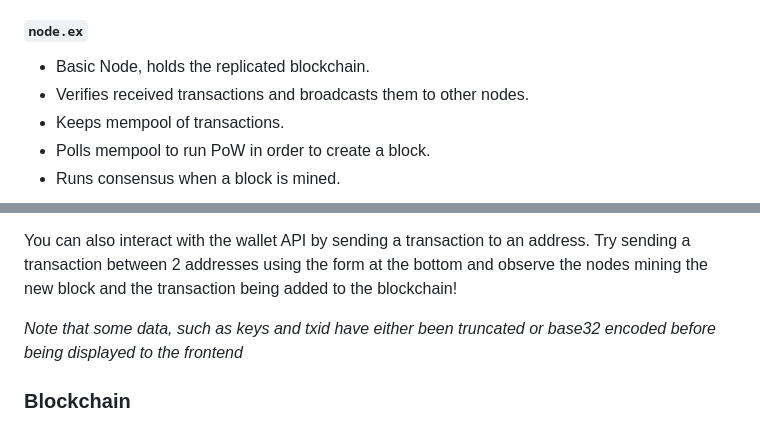
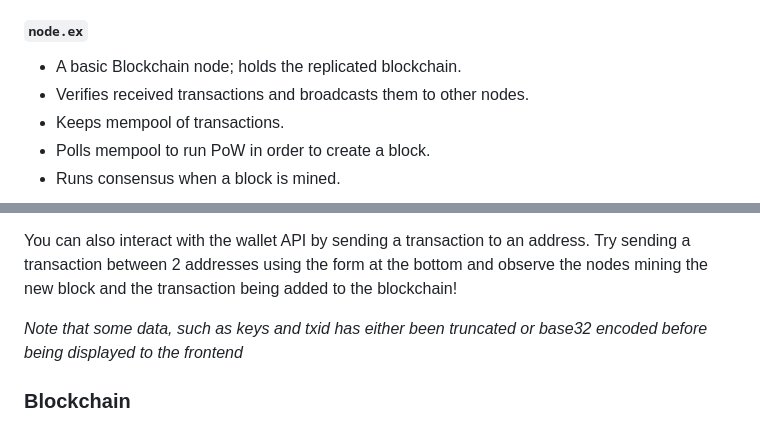
Before and after one commit to endrizzimarco/POCoin, a Markdown page: README.md, 2 parts joined by grey strips. GitHub-like rendering.

```diff
--- a/README.md
+++ b/README.md
@@ -40,7 +40,7 @@ For the backend, the following have been implemented:
 
 ##### `node.ex`
 
-- Basic Node, holds the replicated blockchain.
+- A basic Blockchain node; holds the replicated blockchain.
 - Verifies received transactions and broadcasts them to other nodes.
 - Keeps mempool of transactions.
 - Polls mempool to run PoW in order to create a block.
@@ -254,7 +260,7 @@ The interface exposes underlying wallet data:
 
 You can also interact with the wallet API by sending a transaction to an address. Try sending a transaction between 2 addresses using the form at the bottom and observe the nodes mining the new block and the transaction being added to the blockchain!
 
-_Note that some data, such as keys and txid have either been truncated or base32 encoded before being displayed to the frontend_
+_Note that some data, such as keys and txid has either been truncated or base32 encoded before being displayed to the frontend_
 
 ### Blockchain
 
```
Also changed, not shown: other parts of README.md (+16 -10 lines).
